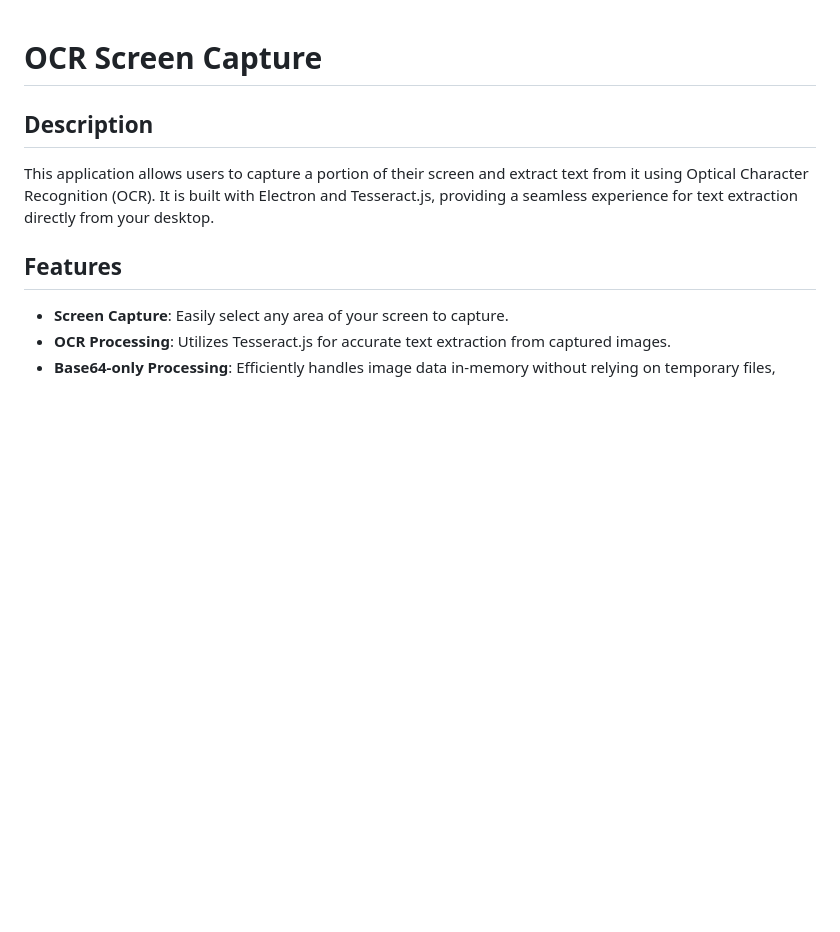
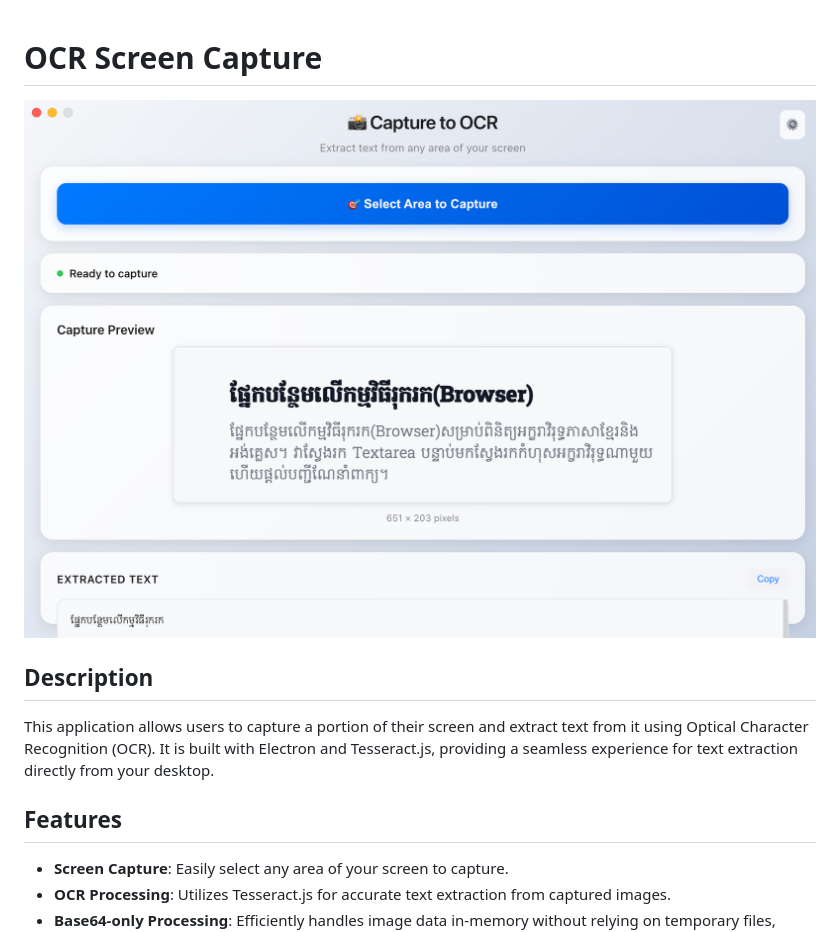
Before and after one commit to next-dev-team/next-capture-2-ocr, a Markdown page: README.md, the part around the change. Rendered like a GitHub page; pictures changed too: demo.png (added); blank space fills up the shorter version.

```diff
--- a/README.md
+++ b/README.md
@@ -1,4 +1,6 @@
 # OCR Screen Capture
+
+![Demo Image](demo.png)
 
 ## Description
 
```
Also changed, not shown: 1 other file.
